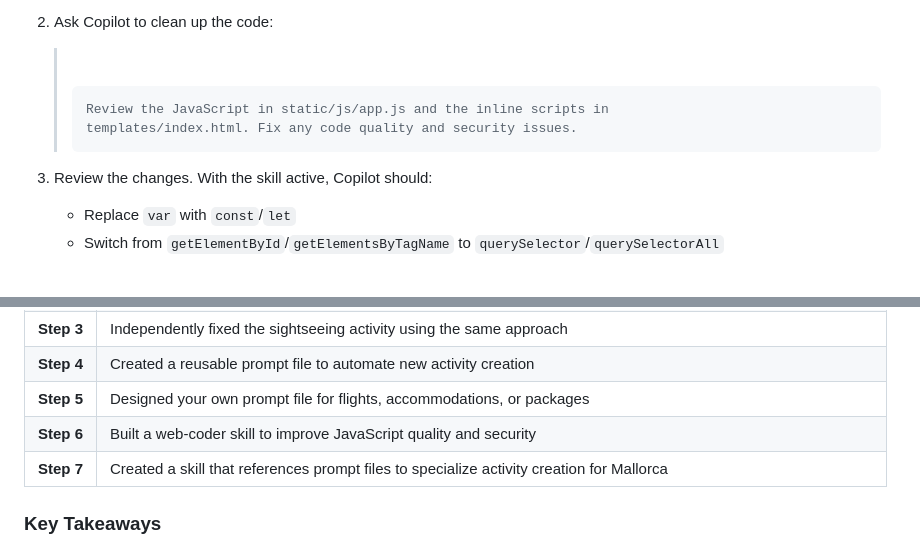
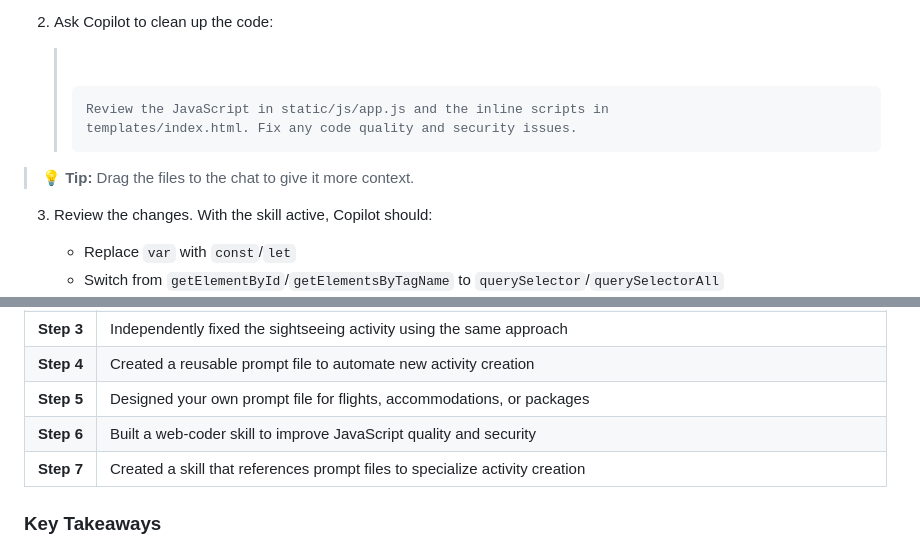
Before and after one commit to Geronimo-Basso/github-copilot-101, a Markdown page: README.md, 2 parts joined by grey strips. Drawn GitHub-style; badges without logos; blank space fills up the shorter version.

````diff
--- a/README.md
+++ b/README.md
@@ -937,6 +941,8 @@ Now let's ask Copilot to fix them — with the skill guiding the output.
    > templates/index.html. Fix any code quality and security issues.
    > ```
 
+> 💡 **Tip:** Drag the files to the chat to give it more context.
+
 3. Review the changes. With the skill active, Copilot should:
    - Replace `var` with `const`/`let`
    - Switch from `getElementById`/`getElementsByTagName` to `querySelector`/`querySelectorAll`
@@ -1070,7 +1078,7 @@ You've completed **Lab 02 — Copilot Custom Instructions**! Here's a recap of w
 | **Step 4** | Created a reusable prompt file to automate new activity creation |
 | **Step 5** | Designed your own prompt file for flights, accommodations, or packages |
 | **Step 6** | Built a web-coder skill to improve JavaScript quality and security |
-| **Step 7** | Created a skill that references prompt files to specialize activity creation for Mallorca |
+| **Step 7** | Created a skill that references prompt files to specialize activity creation |
 
 ### Key Takeaways
 
````
Also changed, not shown: other parts of README.md (+15 -9 lines).
